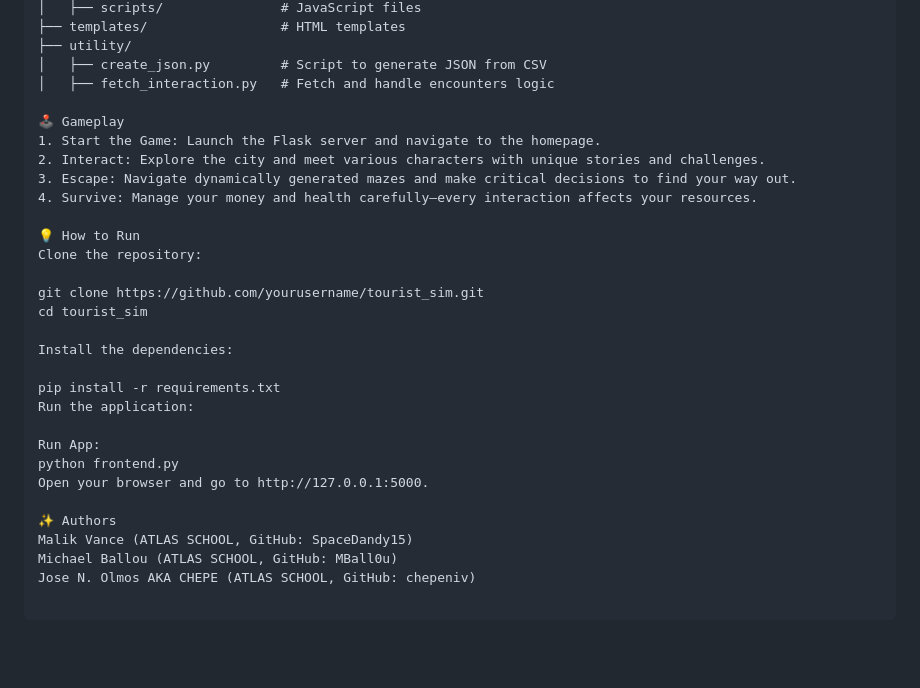
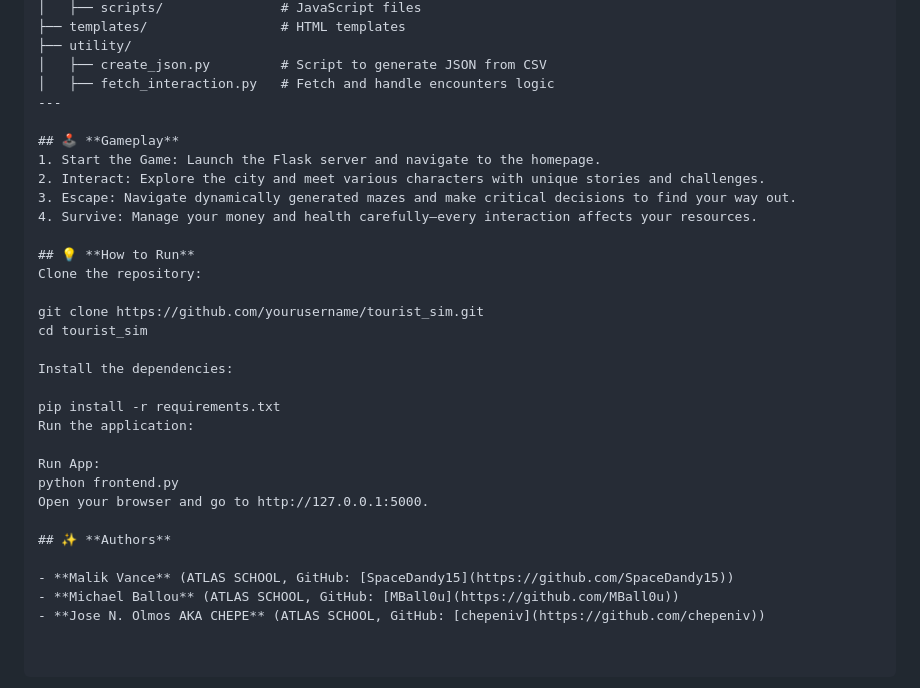
Before and after one commit to chepeniv/tourist_sim, a Markdown page: README.md, the part around the change. GitHub-like rendering; blank space fills up the shorter version.

Commit message:
updated readme again

```diff
--- a/README.md
+++ b/README.md
@@ -64,14 +64,15 @@ In **Sunburn Shores**, the dream of a perfect vacation has turned into a nightma
 ├── utility/
 │   ├── create_json.py         # Script to generate JSON from CSV
 │   ├── fetch_interaction.py   # Fetch and handle encounters logic
+---
 
-🕹️ Gameplay
+## 🕹️ **Gameplay**
 1. Start the Game: Launch the Flask server and navigate to the homepage.
 2. Interact: Explore the city and meet various characters with unique stories and challenges.
 3. Escape: Navigate dynamically generated mazes and make critical decisions to find your way out.
 4. Survive: Manage your money and health carefully—every interaction affects your resources.
 
-💡 How to Run
+## 💡 **How to Run**
 Clone the repository:
 
 git clone https://github.com/yourusername/tourist_sim.git
@@ -86,7 +87,8 @@ Run App:
 python frontend.py
 Open your browser and go to http://127.0.0.1:5000.
 
-✨ Authors
-Malik Vance (ATLAS SCHOOL, GitHub: SpaceDandy15)
-Michael Ballou (ATLAS SCHOOL, GitHub: MBall0u)
-Jose N. Olmos AKA CHEPE (ATLAS SCHOOL, GitHub: chepeniv)
+## ✨ **Authors**
+
+- **Malik Vance** (ATLAS SCHOOL, GitHub: [SpaceDandy15](https://github.com/SpaceDandy15))
+- **Michael Ballou** (ATLAS SCHOOL, GitHub: [MBall0u](https://github.com/MBall0u))
+- **Jose N. Olmos AKA CHEPE** (ATLAS SCHOOL, GitHub: [chepeniv](https://github.com/chepeniv))
```
